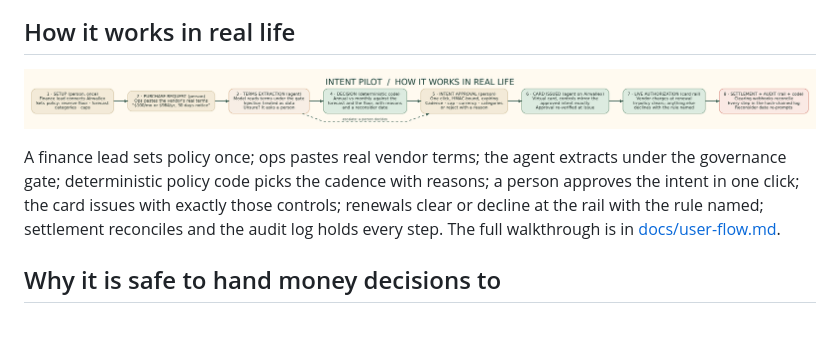
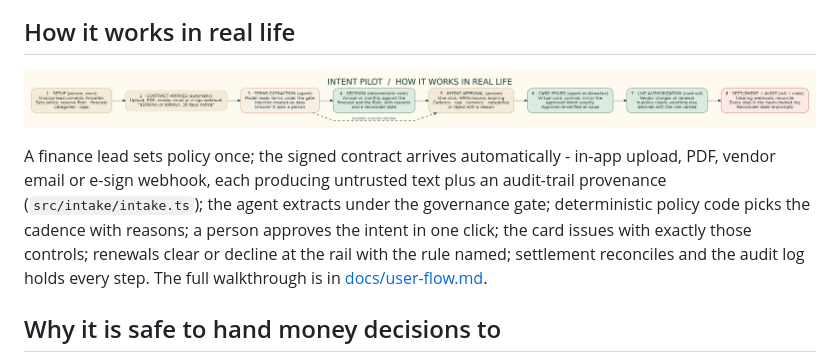
Before and after one commit to vyayasan/intent-pilot, a Markdown page: README.md, the part around the change. Rendered like a GitHub page; pictures changed too: docs/5-irl-user-flow.png; blank space fills up the shorter version.

```diff
--- a/README.md
+++ b/README.md
@@ -36,7 +36,7 @@ The running example is the cash-crunch scenario: Acme Analytics Pro, $100/month
 
 ![The IRL user flow](docs/5-irl-user-flow.png)
 
-A finance lead sets policy once; ops pastes real vendor terms; the agent extracts under the governance gate; deterministic policy code picks the cadence with reasons; a person approves the intent in one click; the card issues with exactly those controls; renewals clear or decline at the rail with the rule named; settlement reconciles and the audit log holds every step. The full walkthrough is in [docs/user-flow.md](docs/user-flow.md).
+A finance lead sets policy once; the signed contract arrives automatically - in-app upload, PDF, vendor email or e-sign webhook, each producing untrusted text plus an audit-trail provenance (`src/intake/intake.ts`); the agent extracts under the governance gate; deterministic policy code picks the cadence with reasons; a person approves the intent in one click; the card issues with exactly those controls; renewals clear or decline at the rail with the rule named; settlement reconciles and the audit log holds every step. The full walkthrough is in [docs/user-flow.md](docs/user-flow.md).
 
 ## Why it is safe to hand money decisions to
 - **Decisions live in code.** The cadence math, the reserve floor, the card payload and the state machine are code and config. Where a model is switched on (see below), it extracts and proposes. It does not hold credentials and does not get the last word.
```
Also changed, not shown: docs/user-flow.md (+1 -1 lines), 4 other files.
